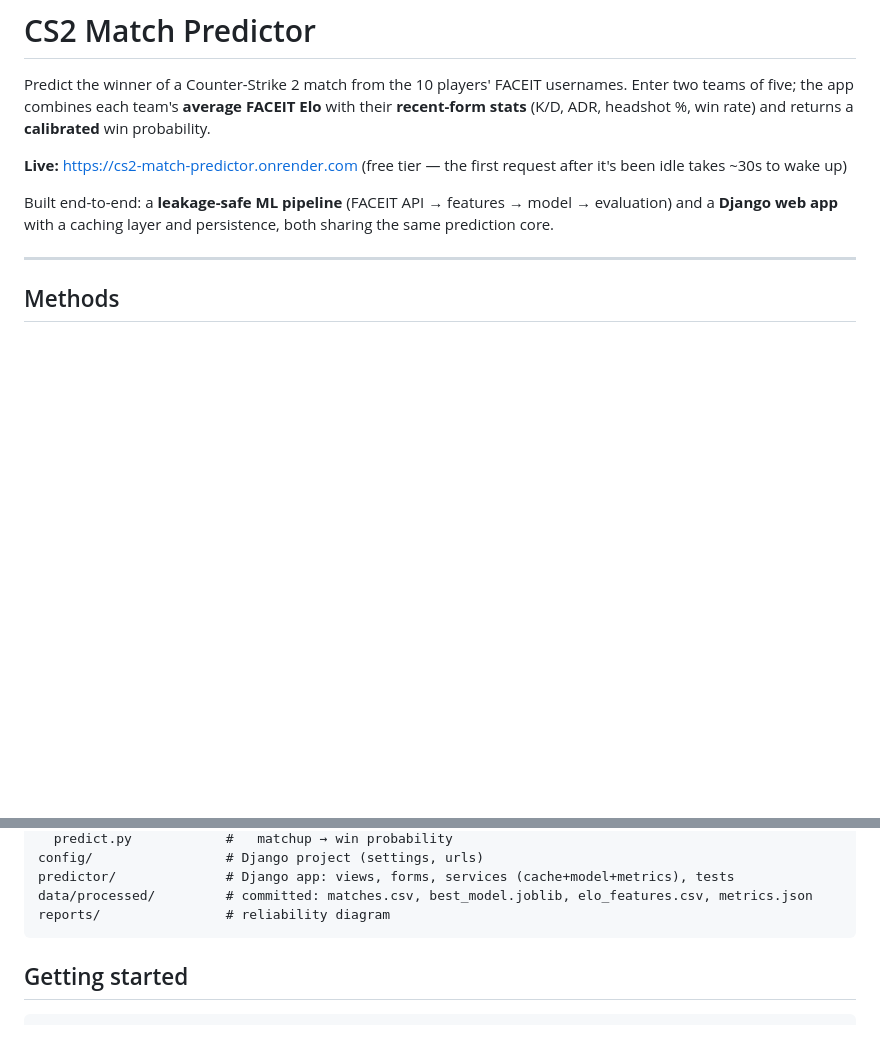
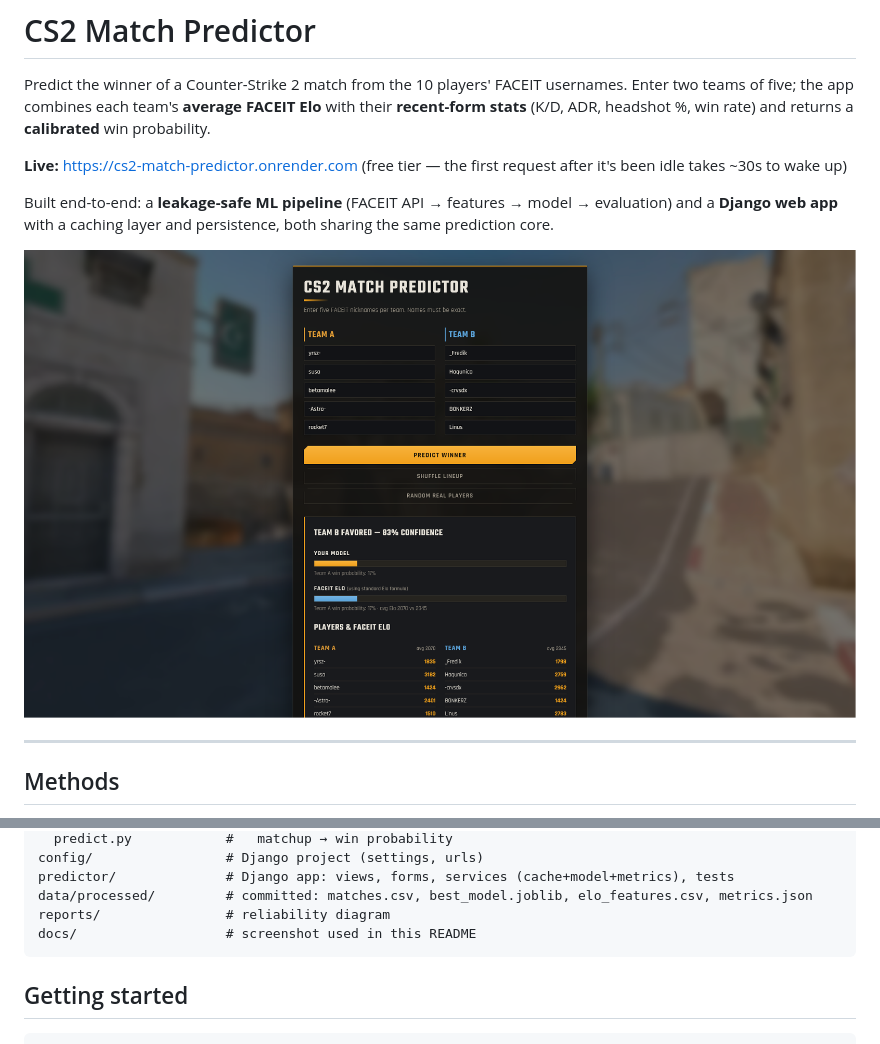
Before and after one commit to icylapras/cs2-match-predictor, a Markdown page: README.md, 2 parts joined by grey strips. Drawn GitHub-style; pictures changed too: docs/screenshot.png (added); blank space fills up the shorter version.

Commit message:
screenshot

````diff
--- a/README.md
+++ b/README.md
@@ -11,6 +11,8 @@ and returns a **calibrated** win probability.
 Built end-to-end: a **leakage-safe ML pipeline** (FACEIT API → features → model
 → evaluation) and a **Django web app** with a caching layer and persistence,
 both sharing the same prediction core.
+
+![The app predicting a match from ten FACEIT nicknames](docs/screenshot.png)
 
 ---
 
@@ -115,6 +117,7 @@ config/                 # Django project (settings, urls)
 predictor/              # Django app: views, forms, services (cache+model+metrics), tests
 data/processed/         # committed: matches.csv, best_model.joblib, elo_features.csv, metrics.json
 reports/                # reliability diagram
+docs/                   # screenshot used in this README
 ```
 
 ## Getting started
````
